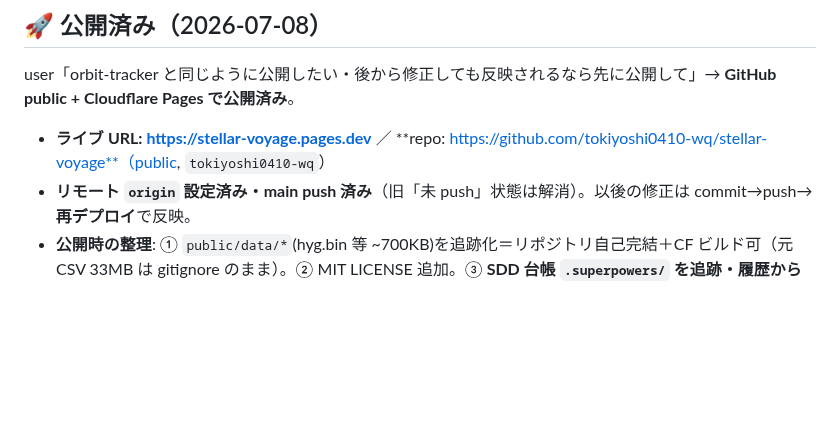
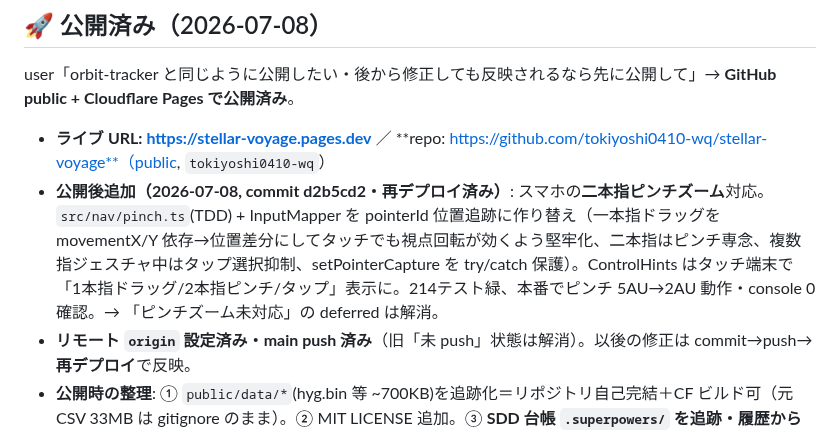
Before and after one commit to tokiyoshi0410-wq/stellar-voyage, a Markdown page: SESSION_HANDOFF.md, the part around the change. Drawn GitHub-style; blank space fills up the shorter version.

Commit message:
docs: スマホ二本指ピンチズーム対応を handoff に記録
Co-Authored-By: Claude Fable 5 <noreply@anthropic.com>

```diff
--- a/SESSION_HANDOFF.md
+++ b/SESSION_HANDOFF.md
@@ -9,6 +9,7 @@
 user「orbit-tracker と同じように公開したい・後から修正しても反映されるなら先に公開して」→ **GitHub public + Cloudflare Pages で公開済み**。
 
 - **ライブ URL: https://stellar-voyage.pages.dev** ／ **repo: https://github.com/tokiyoshi0410-wq/stellar-voyage**（public, `tokiyoshi0410-wq`）
+- **公開後追加（2026-07-08, commit d2b5cd2・再デプロイ済み）**: スマホの**二本指ピンチズーム**対応。`src/nav/pinch.ts`(TDD) + InputMapper を pointerId 位置追跡に作り替え（一本指ドラッグを movementX/Y 依存→位置差分にしてタッチでも視点回転が効くよう堅牢化、二本指はピンチ専念、複数指ジェスチャ中はタップ選択抑制、setPointerCapture を try/catch 保護）。ControlHints はタッチ端末で「1本指ドラッグ/2本指ピンチ/タップ」表示に。214テスト緑、本番でピンチ 5AU→2AU 動作・console 0 確認。→ 「ピンチズーム未対応」の deferred は解消。
 - **リモート `origin` 設定済み・main push 済み**（旧「未 push」状態は解消）。以後の修正は commit→push→**再デプロイ**で反映。
 - **公開時の整理**: ① `public/data/*`(hyg.bin 等 ~700KB)を追跡化＝リポジトリ自己完結＋CF ビルド可（元CSV 33MB は gitignore のまま）。② MIT LICENSE 追加。③ **SDD 台帳 `.superpowers/` を追跡・履歴から除去**（`git filter-branch`。ローカルには残す）。④ favicon 追加。この整理で `c3626f8` 以降のコミット SHA は**書き換わっている**（filter-branch のため。旧 handoff/ledger 内の 6ff9d3d 等の SHA は無効。`git log` を信じる）。
 - **⚠ デプロイ方式の注意**: 現在は **wrangler 直アップロード**（`wrangler pages deploy dist --project-name stellar-voyage`）で公開＝**git push だけでは自動デプロイされない**。orbit-tracker（Git Provider: Yes）と違い現状 direct-upload。修正時はビルドして `wrangler pages deploy dist` を叩くこと。**push→自動デプロイにしたい場合**は CF ダッシュボードで GitHub 連携プロジェクトを作り直す（別プロジェクト扱い）か、GitHub Action + CF API トークンを組む（未実施・user 判断待ち）。
```
